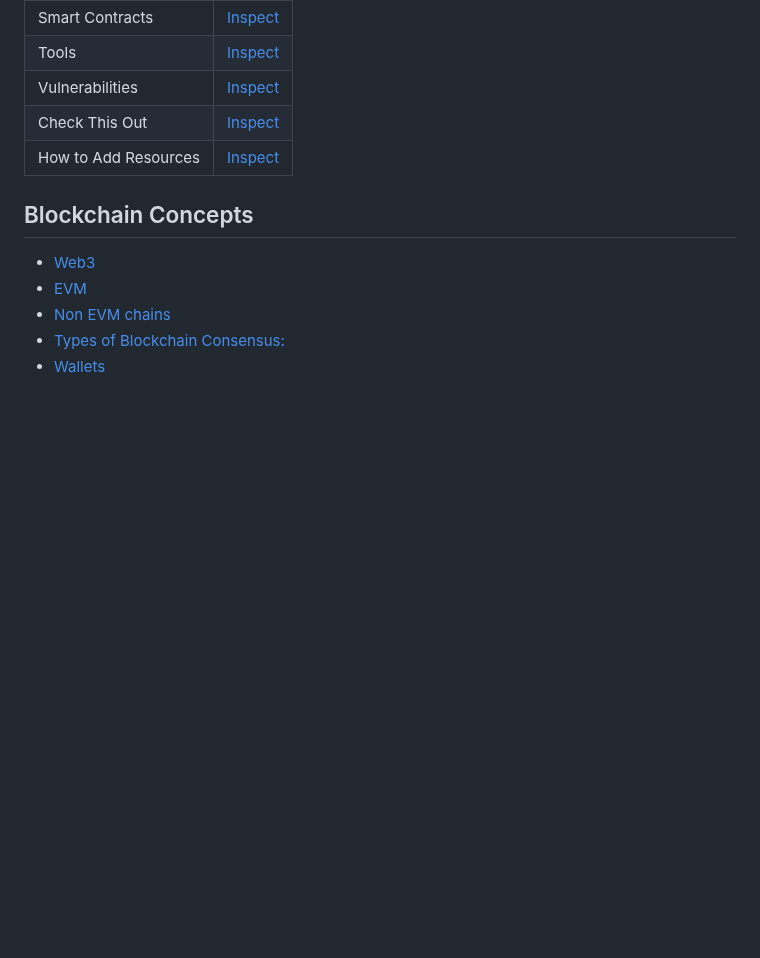
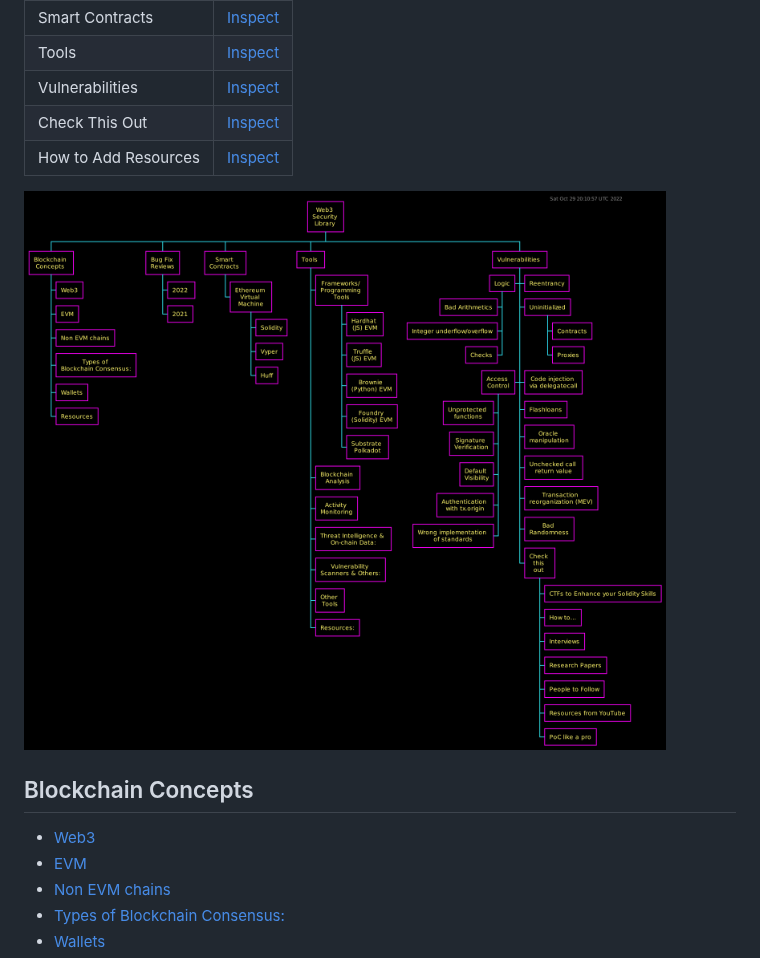
Before and after one commit to immunefi-team/Web3-Security-Library, a Markdown page: README.md, the part around the change. Rendered like a GitHub page; pictures changed too: img/RepoContentDiagram.png (added); blank space fills up the shorter version.

Commit message:
👠add repo content and related files

```diff
--- a/README.md
+++ b/README.md
@@ -13,6 +13,7 @@ This is a collaborative repository that aims to contain all the information you
 | Check This Out             | [Inspect](#check-this-out)
 | How to Add Resources       | [Inspect](#how-to-add-resources)
 
+![](./img/RepoContentDiagram.png)
 ## Blockchain Concepts
   - [Web3](Blockchain%20Concepts/README.md#web3)
   - [EVM](Blockchain%20Concepts/README.md#evm)
```
Also changed, not shown: 1 other file.
